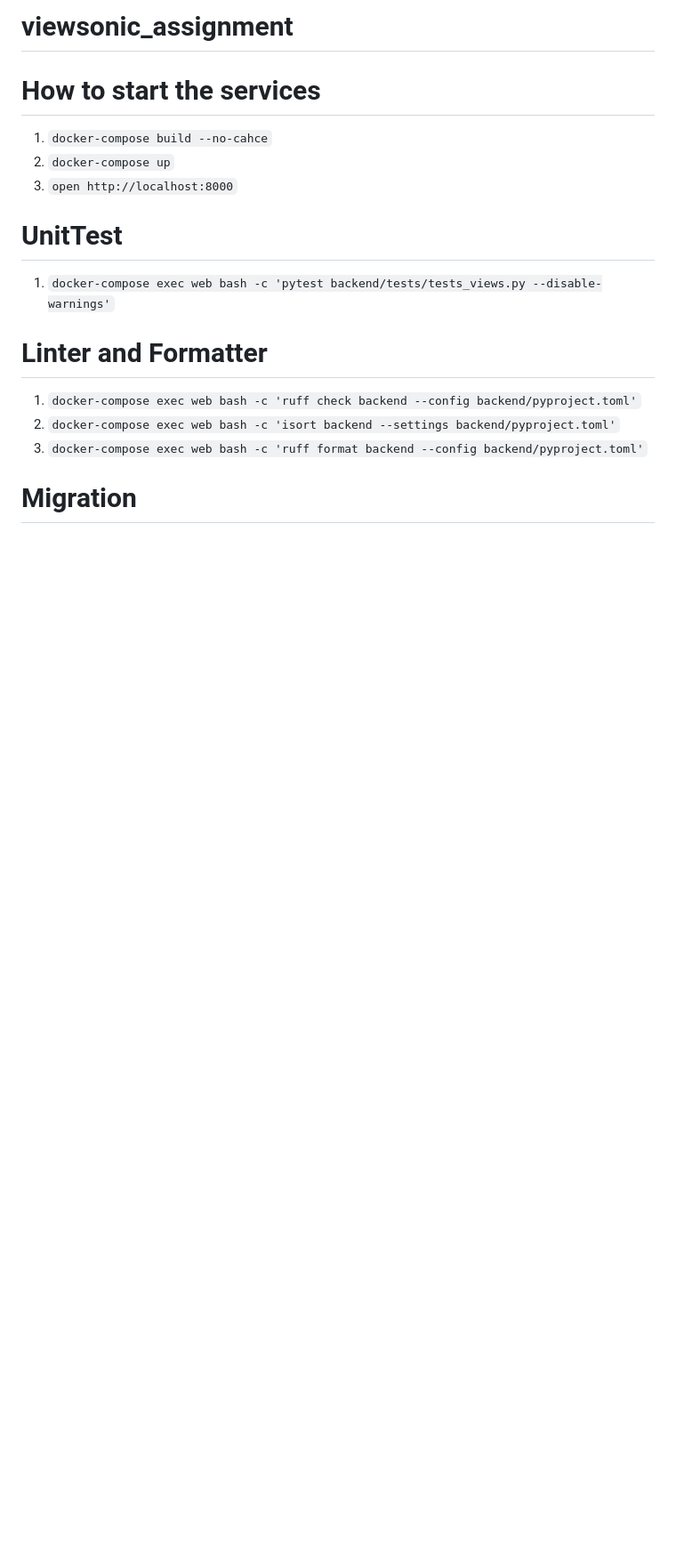
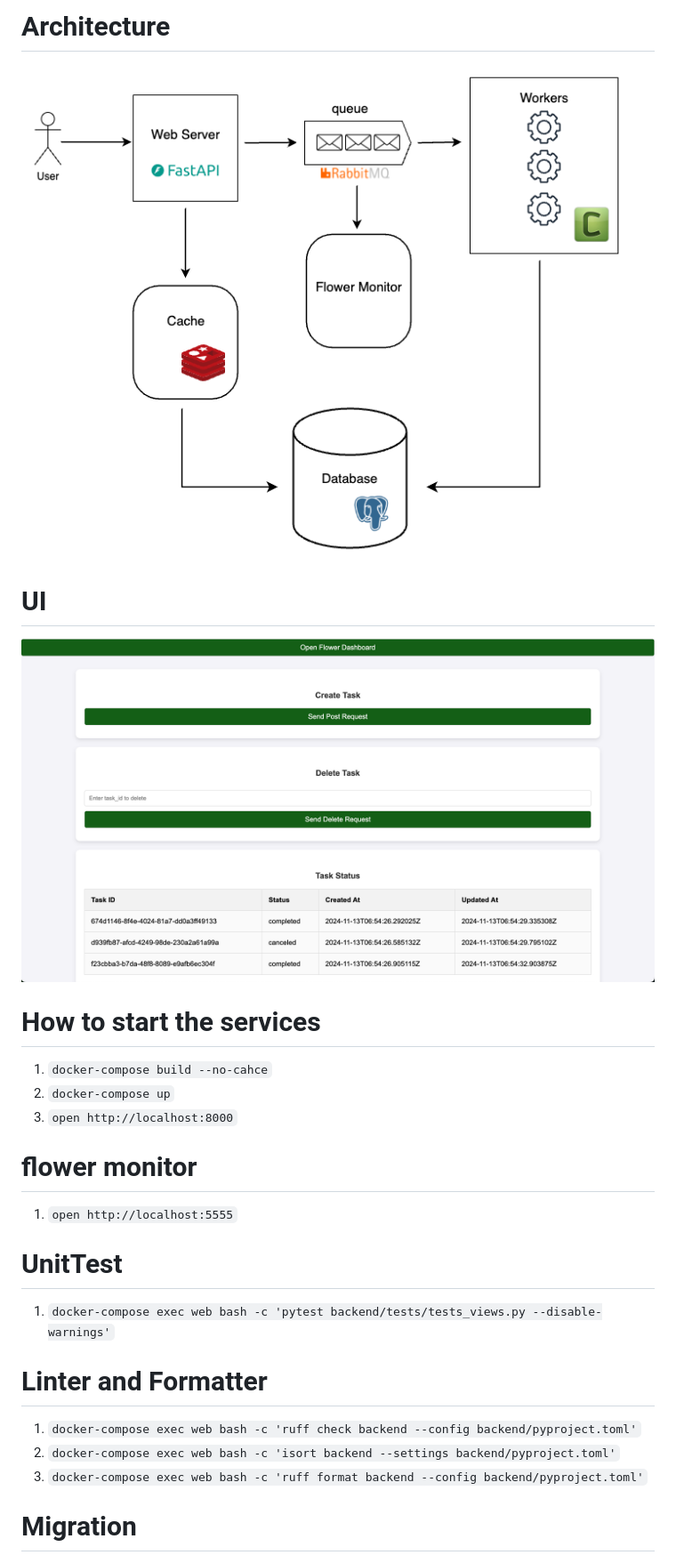
Before and after one commit to asssde2002/viewsonic_assignment, a Markdown page: README.md, the part around the change. Shown: that part at 89% size. GitHub-like rendering; pictures changed too: architecture.png (added), ui.png (added); blank space fills up the shorter version.

```diff
--- a/README.md
+++ b/README.md
@@ -1,8 +1,16 @@
-# viewsonic_assignment
+# Architecture
+![Architecture Preview](architecture.png)
+
+# UI
+![UI Preview](ui.png)
+
 # How to start the services
 1. `docker-compose build --no-cahce`
 2. `docker-compose up`
 3. `open http://localhost:8000`
+
+# flower monitor
+1. `open http://localhost:5555`
 
 # UnitTest
 1. `docker-compose exec web bash -c 'pytest backend/tests/tests_views.py --disable-warnings'`
```
